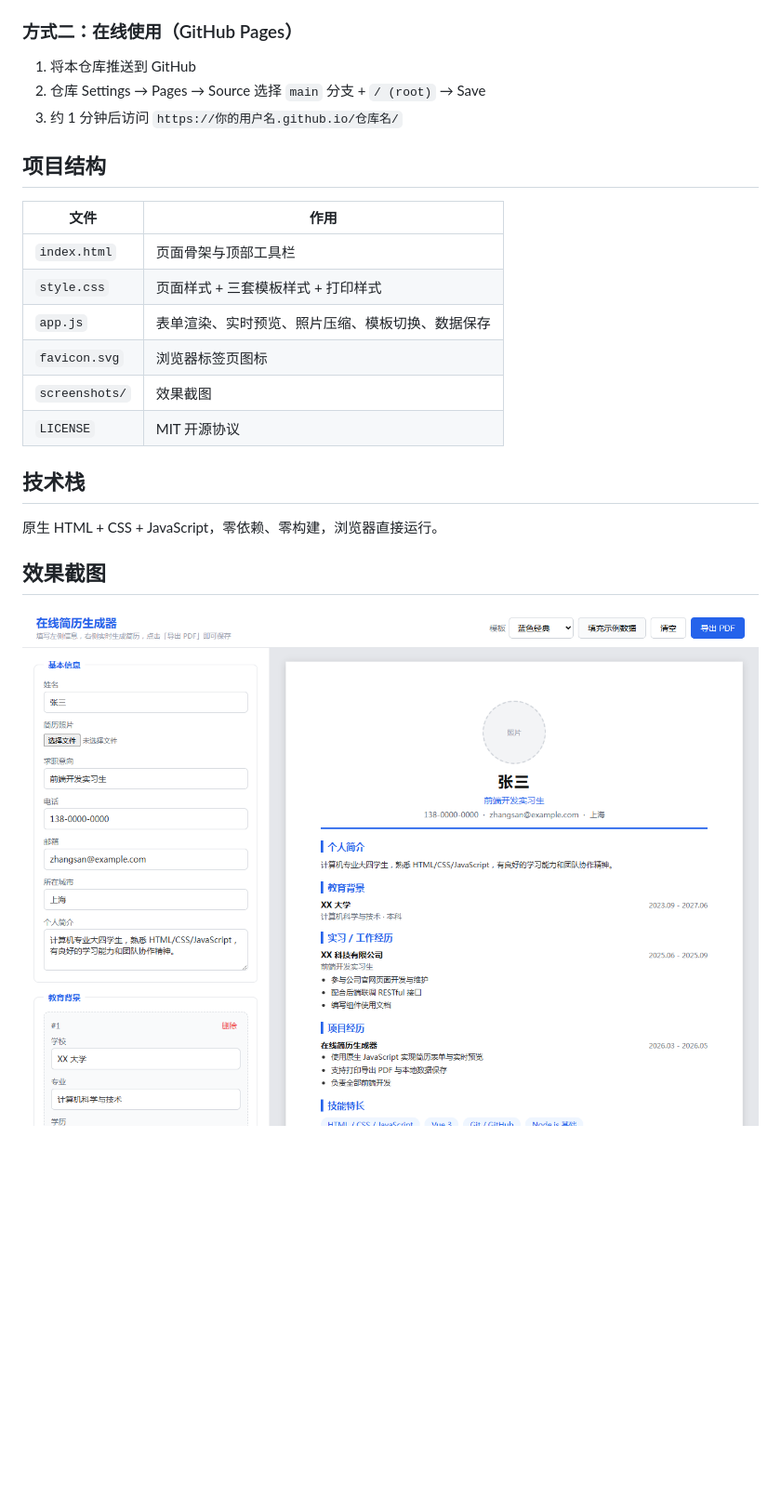
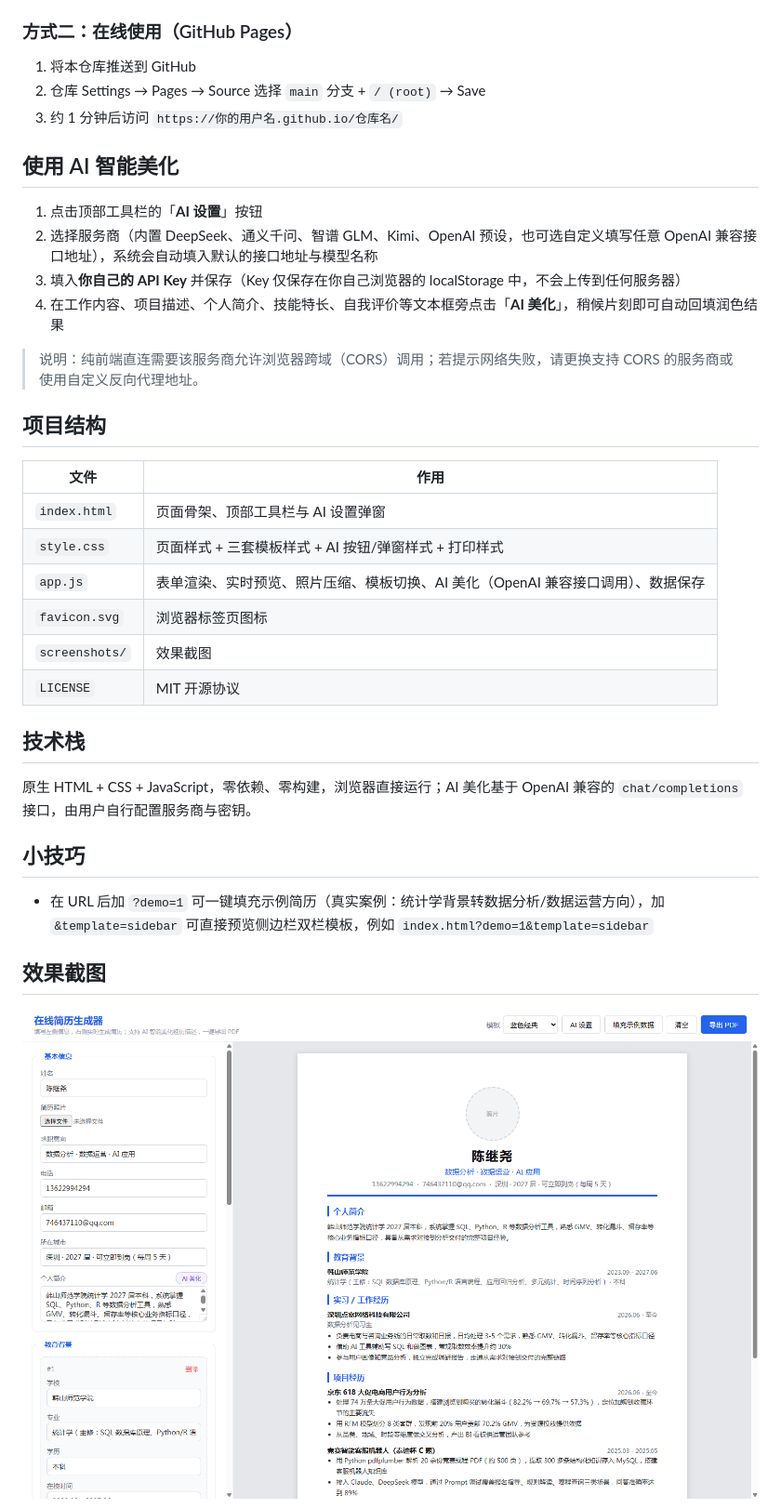
Before and after one commit to SylphietteGreyrat029/Personal-resume-production-website, a Markdown page: README.md, the part around the change printed below. Shown: that part at 93% size. GitHub-like rendering; pictures changed too: screenshots/main.png; blank space fills up the shorter version.

Commit message:
docs: 更新 README 与效果截图
- 补充 AI 智能美化功能说明与配置教程
- 新增 URL 参数预览小技巧与更新日志
- 重新生成主界面与侧边栏模板截图

```diff
--- a/README.md
+++ b/README.md
@@ -23,20 +24,33 @@
 2. 仓库 Settings → Pages → Source 选择 `main` 分支 + `/ (root)` → Save
 3. 约 1 分钟后访问 `https://你的用户名.github.io/仓库名/`
 
+## 使用 AI 智能美化
+
+1. 点击顶部工具栏的「**AI 设置**」按钮
+2. 选择服务商（内置 DeepSeek、通义千问、智谱 GLM、Kimi、OpenAI 预设，也可选自定义填写任意 OpenAI 兼容接口地址），系统会自动填入默认的接口地址与模型名称
+3. 填入**你自己的 API Key** 并保存（Key 仅保存在你自己浏览器的 localStorage 中，不会上传到任何服务器）
+4. 在工作内容、项目描述、个人简介、技能特长、自我评价等文本框旁点击「**AI 美化**」，稍候片刻即可自动回填润色结果
+
+> 说明：纯前端直连需要该服务商允许浏览器跨域（CORS）调用；若提示网络失败，请更换支持 CORS 的服务商或使用自定义反向代理地址。
+
 ## 项目结构
 
 | 文件 | 作用 |
 |---|---|
-| `index.html` | 页面骨架与顶部工具栏 |
-| `style.css` | 页面样式 + 三套模板样式 + 打印样式 |
-| `app.js` | 表单渲染、实时预览、照片压缩、模板切换、数据保存 |
+| `index.html` | 页面骨架、顶部工具栏与 AI 设置弹窗 |
+| `style.css` | 页面样式 + 三套模板样式 + AI 按钮/弹窗样式 + 打印样式 |
+| `app.js` | 表单渲染、实时预览、照片压缩、模板切换、AI 美化（OpenAI 兼容接口调用）、数据保存 |
 | `favicon.svg` | 浏览器标签页图标 |
 | `screenshots/` | 效果截图 |
 | `LICENSE` | MIT 开源协议 |
 
 ## 技术栈
 
-原生 HTML + CSS + JavaScript，零依赖、零构建，浏览器直接运行。
+原生 HTML + CSS + JavaScript，零依赖、零构建，浏览器直接运行；AI 美化基于 OpenAI 兼容的 `chat/completions` 接口，由用户自行配置服务商与密钥。
+
+## 小技巧
+
+- 在 URL 后加 `?demo=1` 可一键填充示例简历（真实案例：统计学背景转数据分析/数据运营方向），加 `&template=sidebar` 可直接预览侧边栏双栏模板，例如 `index.html?demo=1&template=sidebar`
 
 ## 效果截图
 
```
Also changed, not shown: other parts of README.md (+14 -1 lines), screenshots/sidebar.png.
